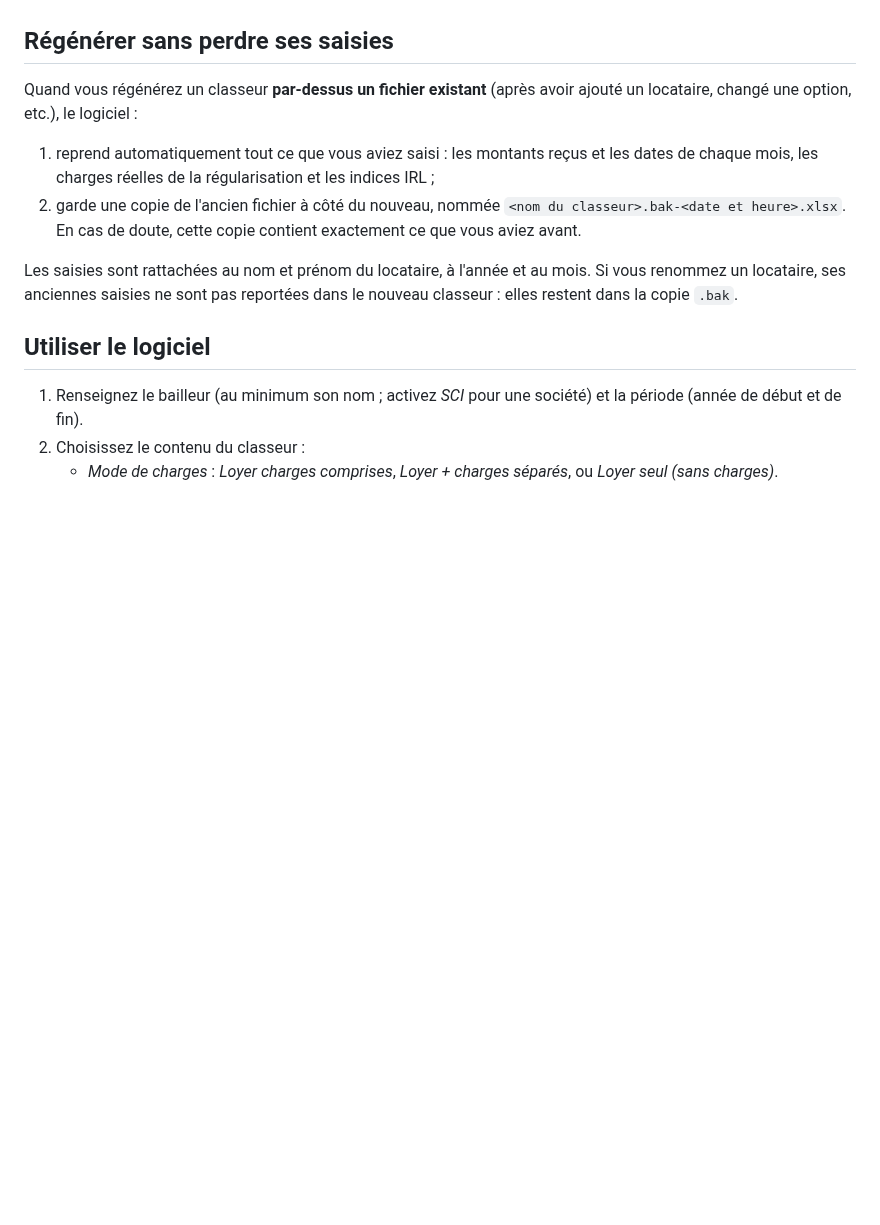
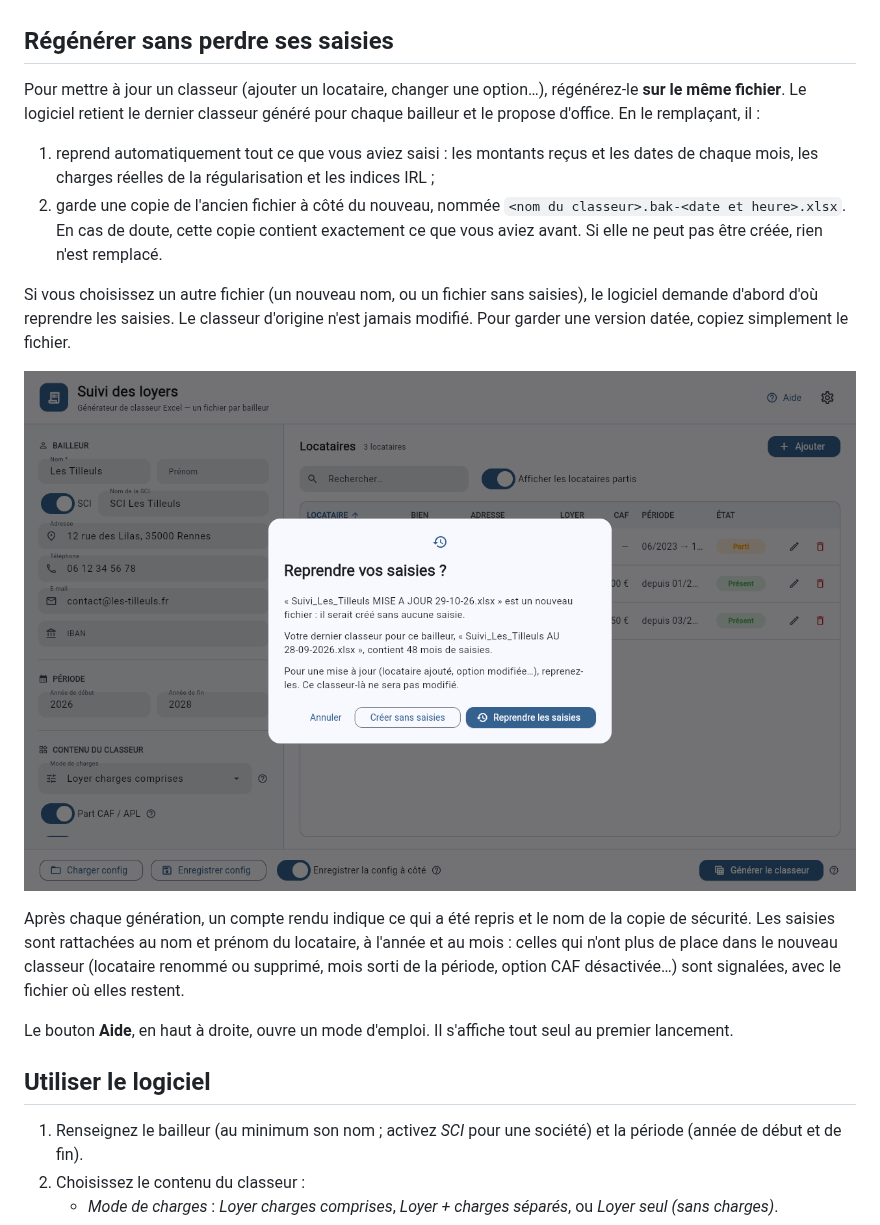
Before and after one commit to SckyzO/suivi-loyers, a Markdown page: README.md, the part around one of its changes. Drawn GitHub-style; pictures changed too: docs/screenshots/reprise.png (added); blank space fills up the shorter version.

```diff
--- a/README.md
+++ b/README.md
@@ -25,18 +25,30 @@ droite).
 
 ## Régénérer sans perdre ses saisies
 
-Quand vous régénérez un classeur **par-dessus un fichier existant** (après avoir ajouté un
-locataire, changé une option, etc.), le logiciel :
+Pour mettre à jour un classeur (ajouter un locataire, changer une option…), régénérez-le
+**sur le même fichier**. Le logiciel retient le dernier classeur généré pour chaque
+bailleur et le propose d'office. En le remplaçant, il :
 
 1. reprend automatiquement tout ce que vous aviez saisi : les montants reçus et les dates
    de chaque mois, les charges réelles de la régularisation et les indices IRL ;
 2. garde une copie de l'ancien fichier à côté du nouveau, nommée
    `<nom du classeur>.bak-<date et heure>.xlsx`. En cas de doute, cette copie contient
-   exactement ce que vous aviez avant.
+   exactement ce que vous aviez avant. Si elle ne peut pas être créée, rien n'est remplacé.
 
-Les saisies sont rattachées au nom et prénom du locataire, à l'année et au mois. Si vous
-renommez un locataire, ses anciennes saisies ne sont pas reportées dans le nouveau classeur :
-elles restent dans la copie `.bak`.
+Si vous choisissez un autre fichier (un nouveau nom, ou un fichier sans saisies), le
+logiciel demande d'abord d'où reprendre les saisies. Le classeur d'origine n'est jamais
+modifié. Pour garder une version datée, copiez simplement le fichier.
+
+![Question posée avant de générer sous un nouveau nom](docs/screenshots/reprise.png)
+
+Après chaque génération, un compte rendu indique ce qui a été repris et le nom de la copie
+de sécurité. Les saisies sont rattachées au nom et prénom du locataire, à l'année et au
+mois : celles qui n'ont plus de place dans le nouveau classeur (locataire renommé ou
+supprimé, mois sorti de la période, option CAF désactivée…) sont signalées, avec le fichier
+où elles restent.
+
+Le bouton **Aide**, en haut à droite, ouvre un mode d'emploi. Il s'affiche tout seul au
+premier lancement.
 
 ## Utiliser le logiciel
 
```
Also changed, not shown: other parts of README.md (+4 -4 lines), CHANGELOG.md (+30 -0 lines), CLAUDE.md (+22 -5 lines), docs/screenshots/interface-sombre.png, docs/screenshots/interface.png, docs/screenshots/locataire.png, docs/screenshots/reglages.png, 1 other file.
